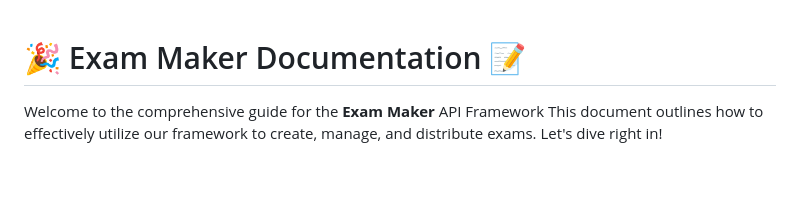
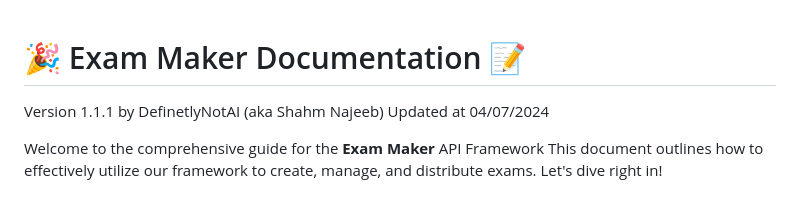
Before and after one commit to DefinetlyNotAI/Test_generator, a Markdown page: Documentation.md, the part around the change. GitHub-like rendering; blank space fills up the shorter version.

Commit message:
Completed 1.1.1

```diff
--- a/Documentation.md
+++ b/Documentation.md
@@ -1,4 +1,7 @@
 # 🎉 Exam Maker Documentation 📝
+
+Version 1.1.1 by DefinetlyNotAI (aka Shahm Najeeb)
+Updated at 04/07/2024
 
 Welcome to the comprehensive guide for the **Exam Maker** API Framework This document outlines how to effectively utilize our framework to create, manage, and distribute exams. Let's dive right in!
 
```
